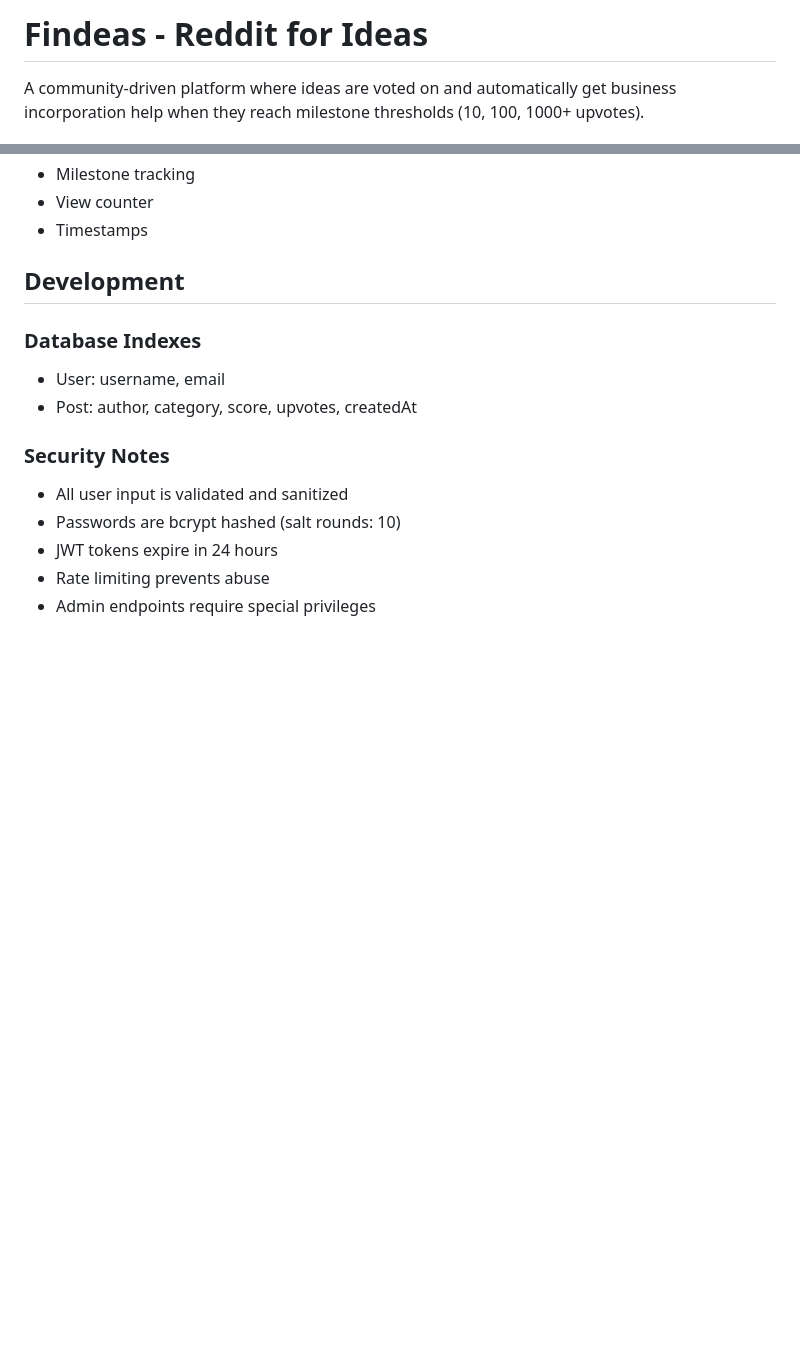
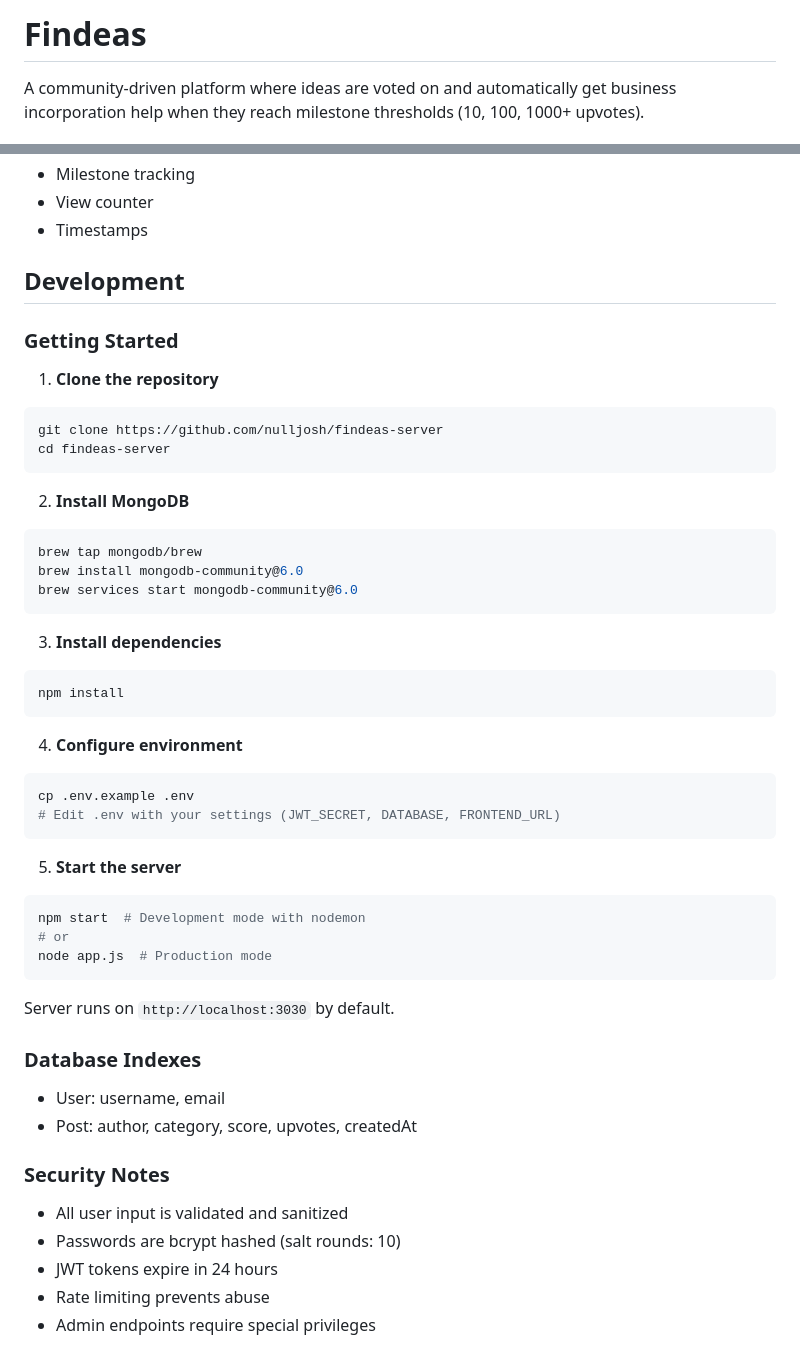
Before and after one commit to nulljosh/findeas-web, a Markdown page: README.md, 2 parts joined by grey strips. Rendered like a GitHub page; blank space fills up the shorter version.

Commit message:
Update README with cleaner title and enhanced development setup guide
Removed "Reddit for Ideas" subtitle from header and added comprehensive Getting Started section with step-by-step instructions for cloning, MongoDB setup, dependency installation, and running the server.

🤖 Generated with [Claude Code](https://claude.com/claude-code)

Co-Authored-By: Claude <noreply@anthropic.com>

````diff
--- a/README.md
+++ b/README.md
@@ -1,4 +1,4 @@
-# Findeas - Reddit for Ideas
+# Findeas
 
 A community-driven platform where ideas are voted on and automatically get business incorporation help when they reach milestone thresholds (10, 100, 1000+ upvotes).
 
@@ -105,6 +105,41 @@ The server runs on `http://localhost:3030` by default.
 
 ## Development
 
+### Getting Started
+
+1. **Clone the repository**
+```bash
+git clone https://github.com/nulljosh/findeas-server
+cd findeas-server
+```
+
+2. **Install MongoDB**
+```bash
+brew tap mongodb/brew
+brew install mongodb-community@6.0
+brew services start mongodb-community@6.0
+```
+
+3. **Install dependencies**
+```bash
+npm install
+```
+
+4. **Configure environment**
+```bash
+cp .env.example .env
+# Edit .env with your settings (JWT_SECRET, DATABASE, FRONTEND_URL)
+```
+
+5. **Start the server**
+```bash
+npm start  # Development mode with nodemon
+# or
+node app.js  # Production mode
+```
+
+Server runs on `http://localhost:3030` by default.
+
 ### Database Indexes
 - User: username, email
 - Post: author, category, score, upvotes, createdAt
````
